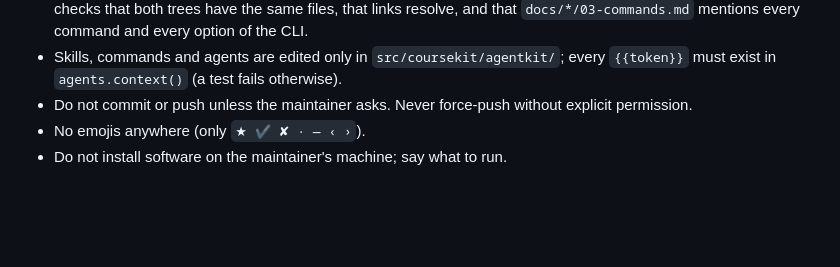
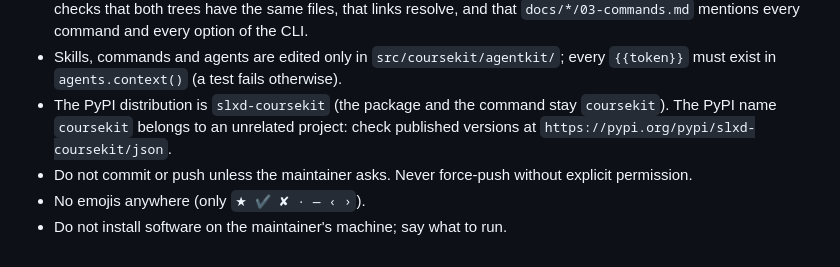
Before and after one commit to studiolxd/coursekit, a Markdown page: AGENTS.md, the part around the change. Drawn GitHub-style; blank space fills up the shorter version.

Commit message:
AGENTS.md: el nombre en PyPI es slxd-coursekit
Co-Authored-By: Claude Sonnet 5.5 <noreply@anthropic.com>
Claude-Session: https://claude.ai/code/session_01TwahNuj7yCjpdmfKTmvpQo

```diff
--- a/AGENTS.md
+++ b/AGENTS.md
@@ -58,6 +58,9 @@ itself. The instructions that coursekit generates for course projects live in
   `docs/*/03-commands.md` mentions every command and every option of the CLI.
 - Skills, commands and agents are edited only in `src/coursekit/agentkit/`; every `{{token}}` must
   exist in `agents.context()` (a test fails otherwise).
+- The PyPI distribution is `slxd-coursekit` (the package and the command stay `coursekit`). The PyPI
+  name `coursekit` belongs to an unrelated project: check published versions at
+  `https://pypi.org/pypi/slxd-coursekit/json`.
 - Do not commit or push unless the maintainer asks. Never force-push without explicit permission.
 - No emojis anywhere (only `★ ✔ ✘ · — ‹ ›`).
 - Do not install software on the maintainer's machine; say what to run.
```
